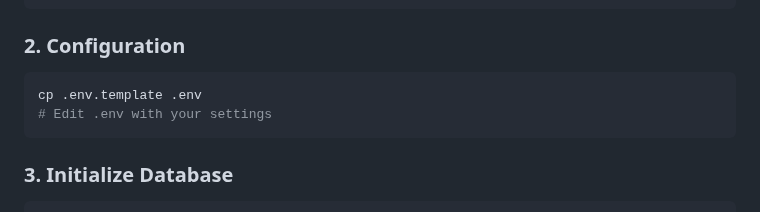
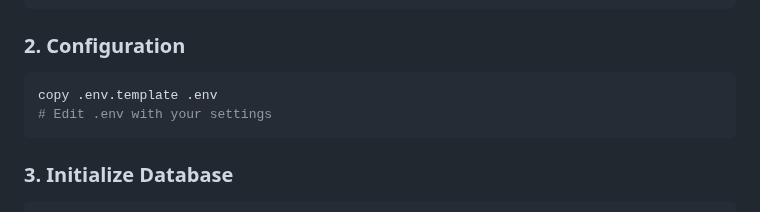
Before and after one commit to MACantara/CyberQuest, a Markdown page: README.md, the part around the change. Rendered like a GitHub page.

Commit message:
Fix command for copying environment template in README.md

````diff
--- a/README.md
+++ b/README.md
@@ -43,7 +43,7 @@ pip install -r requirements.txt
 
 ### 2. Configuration
 ```bash
-cp .env.template .env
+copy .env.template .env
 # Edit .env with your settings
 ```
 
````
